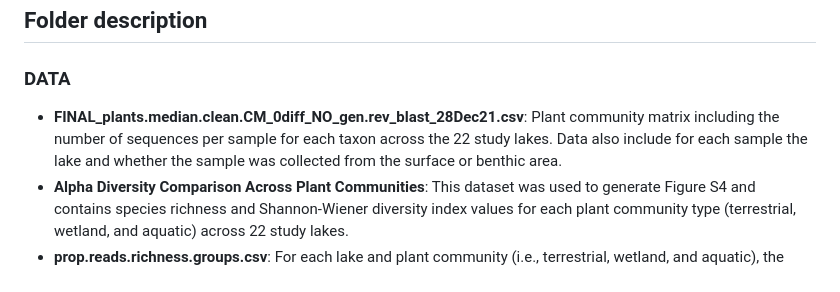
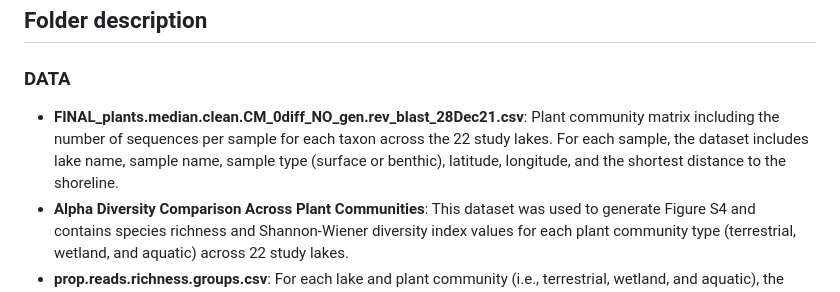
Before and after one commit to CastillaLab/Plant-eDNA, a Markdown page: README.md, the part around the change. Drawn GitHub-style.

```diff
--- a/README.md
+++ b/README.md
@@ -12,7 +12,7 @@ Freshwater ecosystems are essential to global biodiversity and human well-being,
 
 ### DATA
 
-- **FINAL_plants.median.clean.CM_0diff_NO_gen.rev_blast_28Dec21.csv**: Plant community matrix including the number of sequences per sample for each taxon across the 22 study lakes. Data also include for each sample the lake and whether the sample was collected from the surface or benthic area.
+- **FINAL_plants.median.clean.CM_0diff_NO_gen.rev_blast_28Dec21.csv**: Plant community matrix including the number of sequences per sample for each taxon across the 22 study lakes. For each sample, the dataset includes lake name, sample name, sample type (surface or benthic), latitude, longitude, and the shortest distance to the shoreline.
 - **Alpha Diversity Comparison Across Plant Communities**: This dataset was used to generate Figure S4 and contains species richness and Shannon-Wiener diversity index values for each plant community type (terrestrial, wetland, and aquatic) across 22 study lakes.
 - **prop.reads.richness.groups.csv**: For each lake and plant community (i.e., terrestrial, wetland, and aquatic), the data include the proportion of sequence reads and species richness.
 
```
